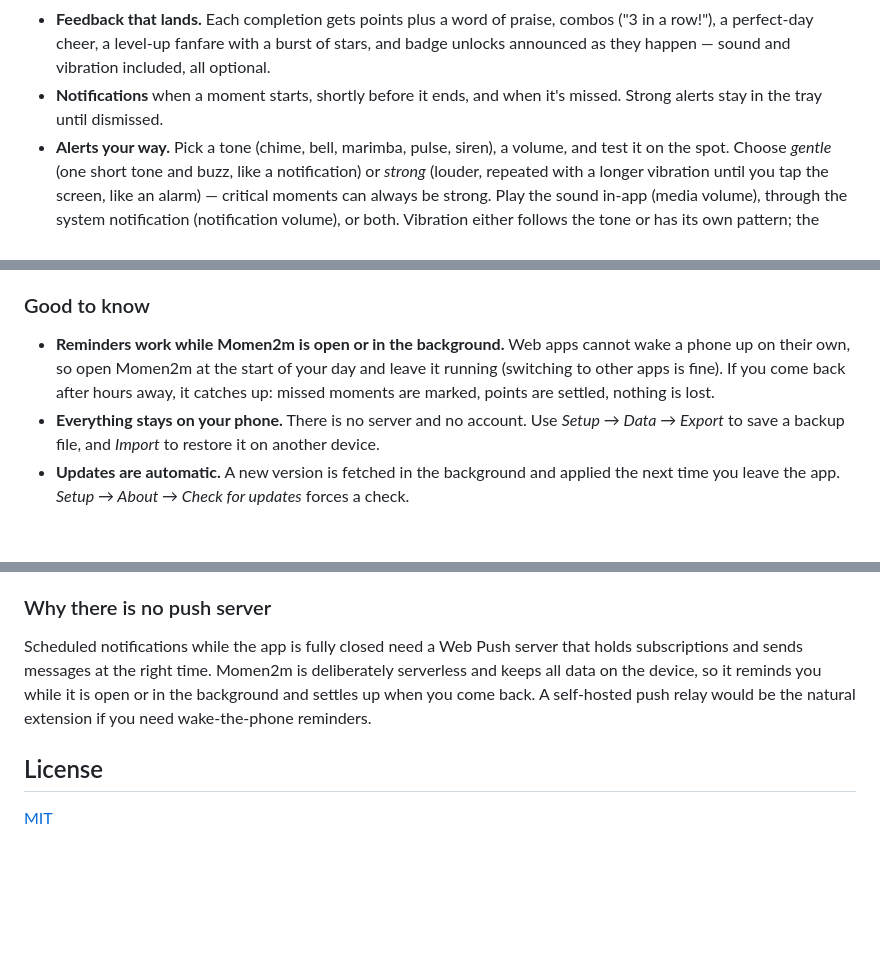
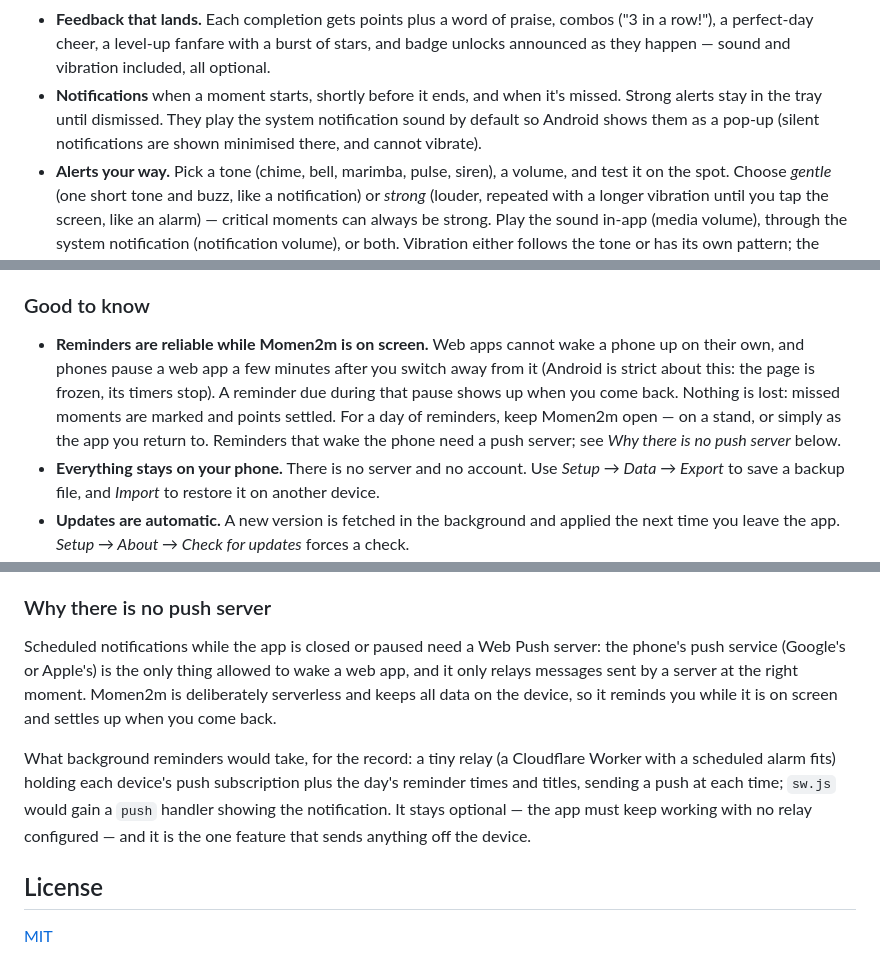
Before and after one commit to Purgator/Momen2m, a Markdown page: README.md, 3 parts joined by grey strips. GitHub-like rendering; blank space fills up the shorter version.

Commit message:
📝 Background reminders: what phones do to paused web apps, and what a push relay would take
Co-Authored-By: Claude Fable 5.1 <noreply@anthropic.com>

```diff
--- a/README.md
+++ b/README.md
@@ -44,7 +44,7 @@ French, chosen automatically from your device.
 - **Feedback that lands.** Each completion gets points plus a word of praise, combos
   ("3 in a row!"), a perfect-day cheer, a level-up fanfare with a burst of stars, and
   badge unlocks announced as they happen — sound and vibration included, all optional.
-- **Notifications** when a moment starts, shortly before it ends, and when it's missed. Strong alerts stay in the tray until dismissed.
+- **Notifications** when a moment starts, shortly before it ends, and when it's missed. Strong alerts stay in the tray until dismissed. They play the system notification sound by default so Android shows them as a pop-up (silent notifications are shown minimised there, and cannot vibrate).
 - **Alerts your way.** Pick a tone (chime, bell, marimba, pulse, siren), a volume, and
   test it on the spot. Choose *gentle* (one short tone and buzz, like a notification) or
   *strong* (louder, repeated with a longer vibration until you tap the screen, like an
@@ -78,10 +78,13 @@ home-screen icon.
 
 ### Good to know
 
-- **Reminders work while Momen2m is open or in the background.** Web apps cannot wake a
-  phone up on their own, so open Momen2m at the start of your day and leave it running
-  (switching to other apps is fine). If you come back after hours away, it catches up:
-  missed moments are marked, points are settled, nothing is lost.
+- **Reminders are reliable while Momen2m is on screen.** Web apps cannot wake a phone
+  up on their own, and phones pause a web app a few minutes after you switch away from it
+  (Android is strict about this: the page is frozen, its timers stop). A reminder due
+  during that pause shows up when you come back. Nothing is lost: missed moments are
+  marked and points settled. For a day of reminders, keep Momen2m open — on a stand, or
+  simply as the app you return to. Reminders that wake the phone need a push server; see
+  *Why there is no push server* below.
 - **Everything stays on your phone.** There is no server and no account. Use
   *Setup → Data → Export* to save a backup file, and *Import* to restore it on another device.
 - **Updates are automatic.** A new version is fetched in the background and applied the
@@ -250,11 +253,17 @@ so it works from a sub-folder too.
 
 ### Why there is no push server
 
-Scheduled notifications while the app is fully closed need a Web Push server that holds
-subscriptions and sends messages at the right time. Momen2m is deliberately serverless and
-keeps all data on the device, so it reminds you while it is open or in the background and
-settles up when you come back. A self-hosted push relay would be the natural extension if
-you need wake-the-phone reminders.
+Scheduled notifications while the app is closed or paused need a Web Push server: the
+phone's push service (Google's or Apple's) is the only thing allowed to wake a web app,
+and it only relays messages sent by a server at the right moment. Momen2m is deliberately
+serverless and keeps all data on the device, so it reminds you while it is on screen and
+settles up when you come back.
+
+What background reminders would take, for the record: a tiny relay (a Cloudflare Worker
+with a scheduled alarm fits) holding each device's push subscription plus the day's
+reminder times and titles, sending a push at each time; `sw.js` would gain a `push`
+handler showing the notification. It stays optional — the app must keep working with no
+relay configured — and it is the one feature that sends anything off the device.
 
 ## License
 
```
